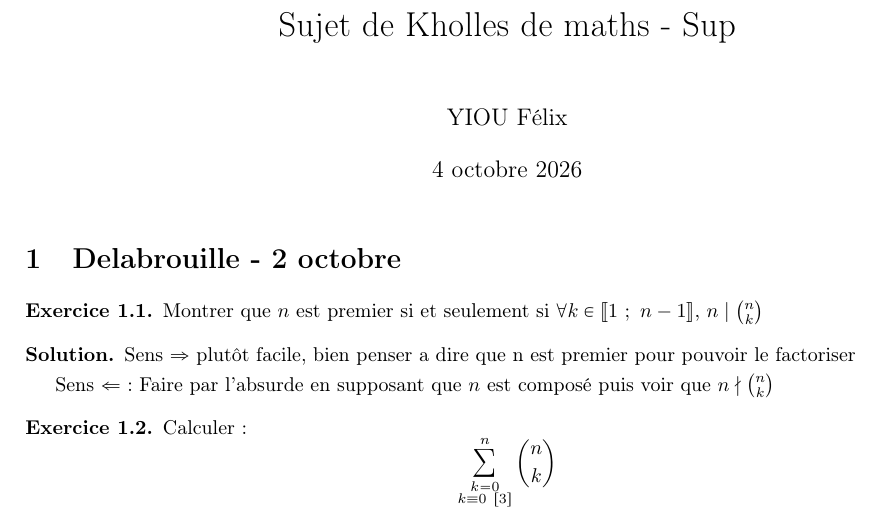
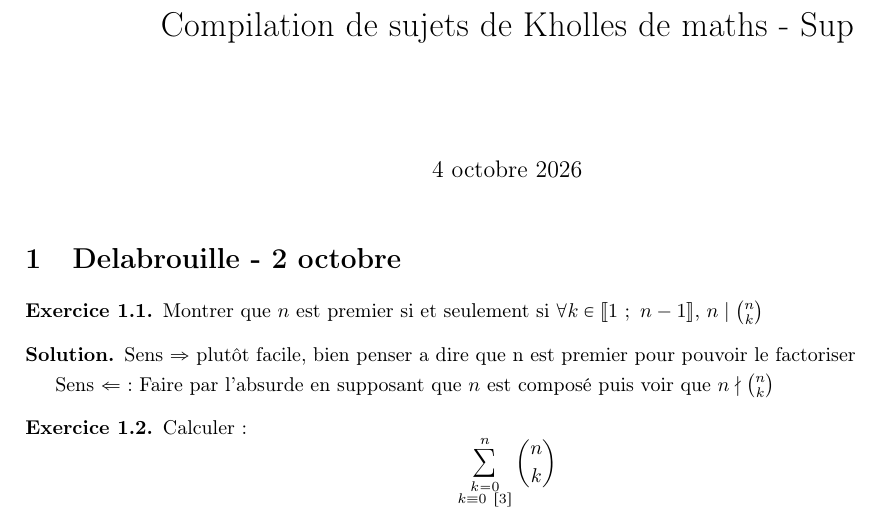
Before and after one commit to ajkoi/Kholles, a LaTeX document (main.tex): part of the page, cut so that both start at the same text. Compiled offline with pdfLaTeX.

Commit message:
Update title in main.tex for clarity

```diff
--- a/main.tex
+++ b/main.tex
@@ -1,7 +1,6 @@
 \documentclass{article}
 \input{preamble.tex}
-\title{Sujet de Kholles de maths - Sup}
-\author{YIOU Félix}
+\title{Compilation de sujets de Kholles de maths - Sup}
 
 \begin{document}
 \maketitle
```
